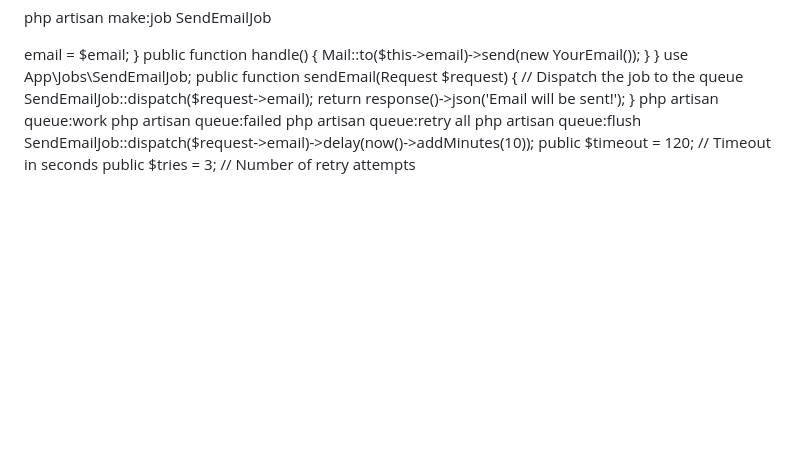
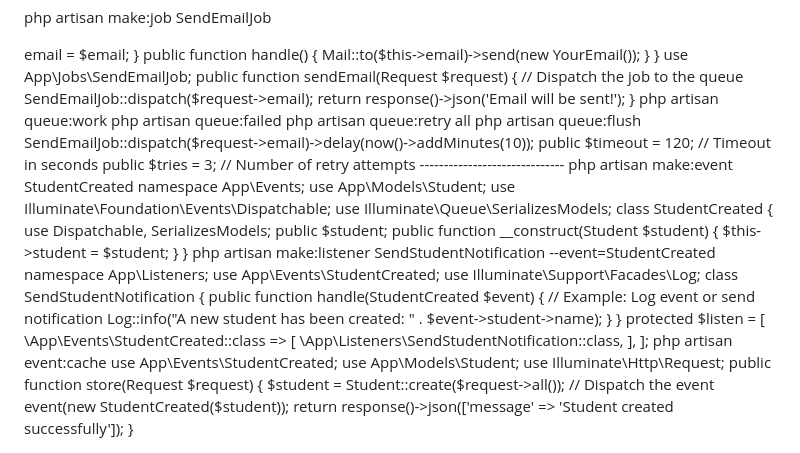
Before and after one commit to sanjayexplorer/basicgitsnippets, a Markdown page: README.md, the part around the change. GitHub-like rendering; blank space fills up the shorter version.

```diff
--- a/README.md
+++ b/README.md
@@ -357,3 +357,69 @@ SendEmailJob::dispatch($request->email)->delay(now()->addMinutes(10));
 
 public $timeout = 120;  // Timeout in seconds
 public $tries = 3;      // Number of retry attempts
+
+
+
+
+------------------------------
+php artisan make:event StudentCreated
+
+namespace App\Events;
+
+use App\Models\Student;
+use Illuminate\Foundation\Events\Dispatchable;
+use Illuminate\Queue\SerializesModels;
+
+class StudentCreated
+{
+    use Dispatchable, SerializesModels;
+
+    public $student;
+
+    public function __construct(Student $student)
+    {
+        $this->student = $student;
+    }
+}
+
+
+
+php artisan make:listener SendStudentNotification --event=StudentCreated
+
+namespace App\Listeners;
+
+use App\Events\StudentCreated;
+use Illuminate\Support\Facades\Log;
+
+class SendStudentNotification
+{
+    public function handle(StudentCreated $event)
+    {
+        // Example: Log event or send notification
+        Log::info("A new student has been created: " . $event->student->name);
+    }
+}
+
+
+protected $listen = [
+    \App\Events\StudentCreated::class => [
+        \App\Listeners\SendStudentNotification::class,
+    ],
+];
+
+php artisan event:cache
+
+
+use App\Events\StudentCreated;
+use App\Models\Student;
+use Illuminate\Http\Request;
+
+public function store(Request $request)
+{
+    $student = Student::create($request->all());
+
+    // Dispatch the event
+    event(new StudentCreated($student));
+
+    return response()->json(['message' => 'Student created successfully']);
+}
```
